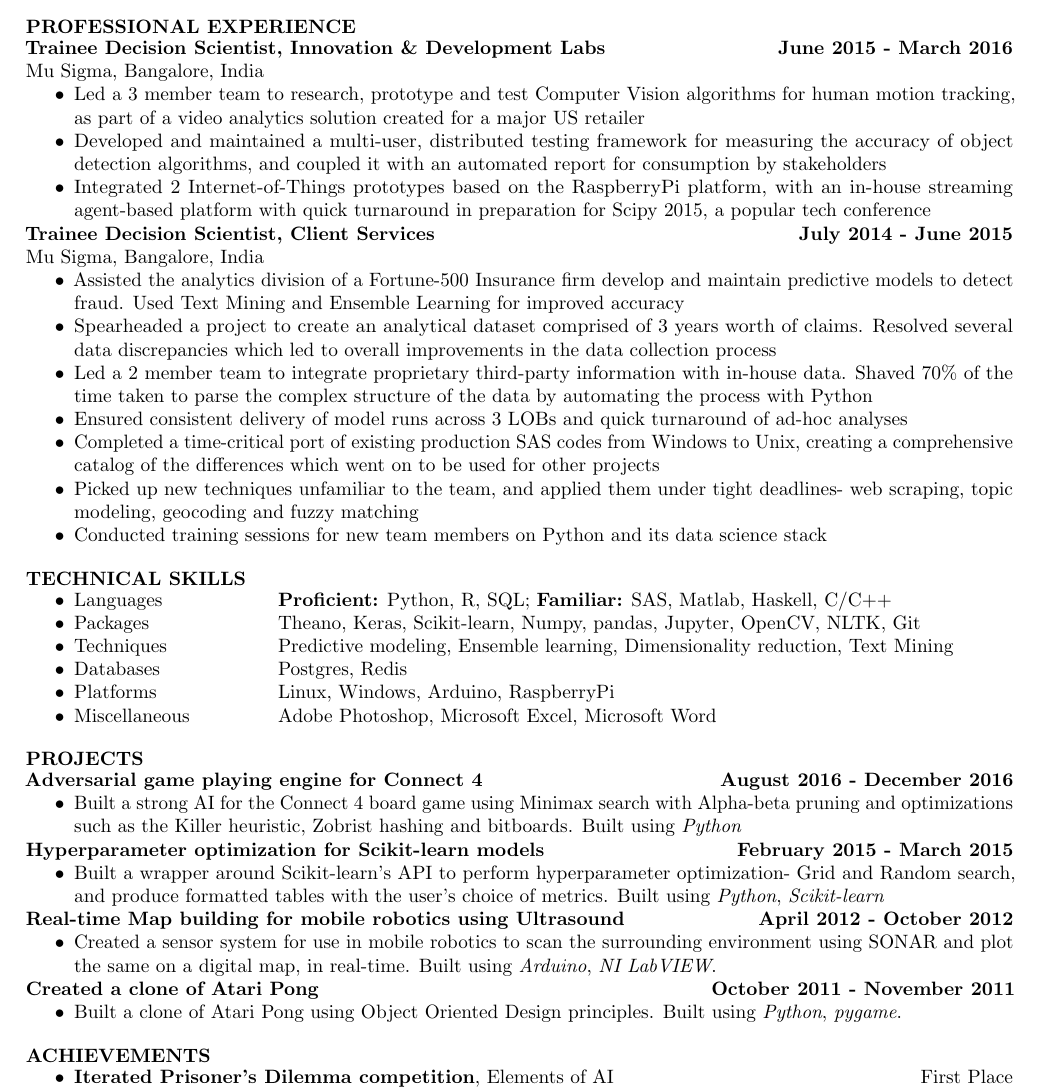
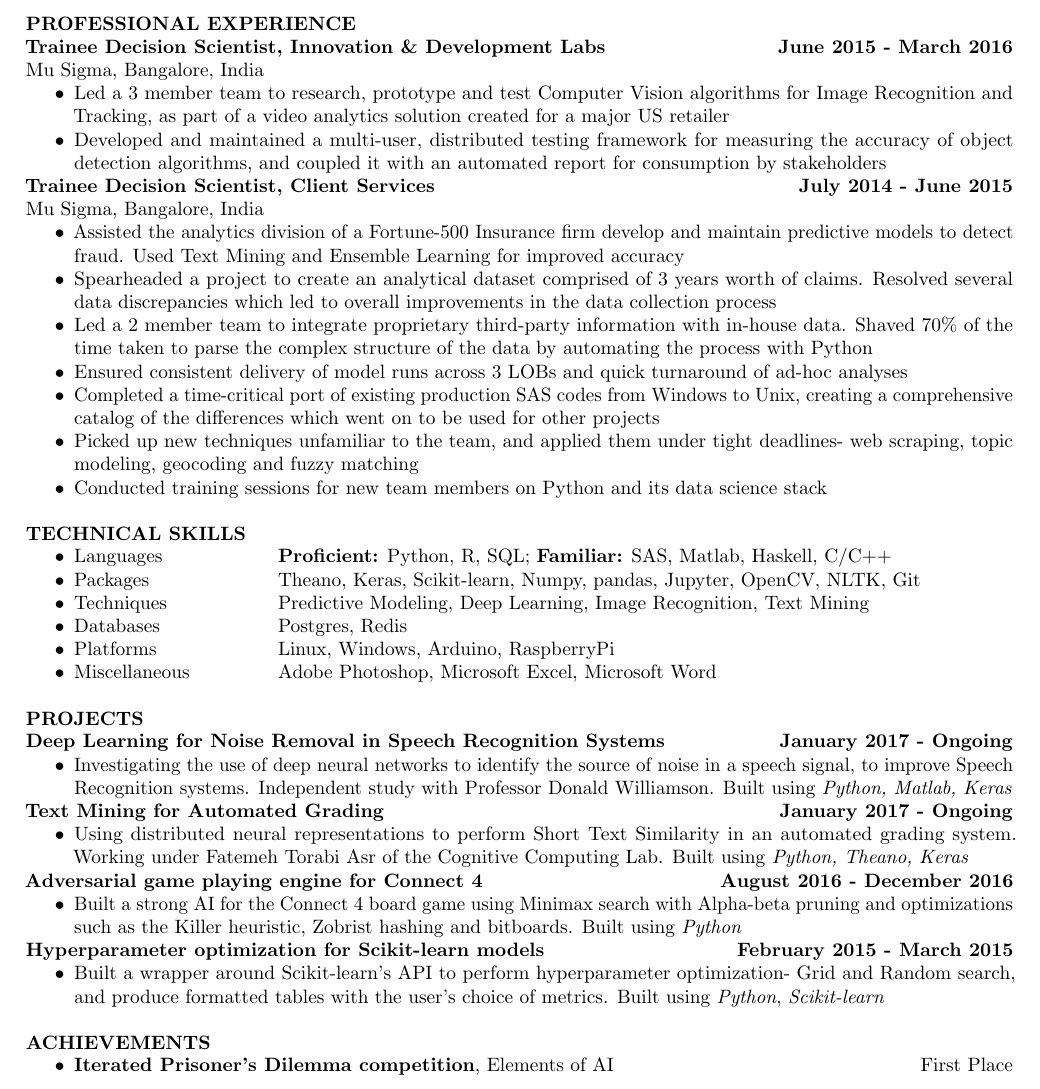
Before and after one commit to agent-jay/resume, a LaTeX CV (Siddarth_jay_resume_tex.tex): part of the page, cut so that both start at the same text. Compiled offline with pdfLaTeX.

Commit message:
Deep learning stuff

```diff
--- a/Siddarth_jay_resume_tex.tex
+++ b/Siddarth_jay_resume_tex.tex
@@ -51,11 +51,10 @@
 \textbf{Trainee Decision Scientist, Innovation \& Development Labs \hfill June 2015 - March 2016}\\
 Mu Sigma, Bangalore, India
 \begin{itemize}
-	\item Led a 3 member team to research, prototype and test Computer Vision algorithms for human motion
-tracking, as part of a video analytics solution created for a major US retailer
+	\item Led a 3 member team to research, prototype and test Computer Vision
+        algorithms for Image Recognition and Tracking, as part of a video analytics solution created for a major US retailer
 	\item Developed and maintained a multi-user, distributed testing framework for measuring the accuracy of object
 detection algorithms, and coupled it with an automated report for consumption by stakeholders
-	\item Integrated 2 Internet-of-Things prototypes based on the RaspberryPi platform, with an in-house streaming agent-based platform with quick turnaround in preparation for Scipy 2015, a popular tech conference
 \end{itemize}
 \textbf{Trainee Decision Scientist, Client Services \hfill July 2014 - June 2015}\\
 Mu Sigma, Bangalore, India
@@ -79,7 +78,8 @@
 \begin{itemize}
 	\item\itab{Languages} \tab{\textbf{Proficient:} Python, R, SQL; \textbf{Familiar:} SAS, Matlab, Haskell, C/C++}
 	\item\itab{Packages} \tab{Theano, Keras, Scikit-learn, Numpy, pandas, Jupyter, OpenCV, NLTK, Git}
-	\item\itab{Techniques} \tab{Predictive modeling, Ensemble learning, Dimensionality reduction, Text Mining}
+	\item\itab{Techniques} \tab{Predictive Modeling, Deep Learning, Image
+        Recognition, Text Mining}
 	\item\itab{Databases} \tab{Postgres, Redis}
 	\item\itab{Platforms} \tab{Linux, Windows, Arduino, RaspberryPi}
 	\item\itab{Miscellaneous} \tab{Adobe Photoshop, Microsoft Excel, Microsoft Word}
@@ -87,6 +87,18 @@
 
 
 \section*{PROJECTS}
+\noindent
+\textbf{Deep Learning for Noise Removal in Speech Recognition Systems \hfill January 2017 - Ongoing}
+\begin{itemize}
+\item  Investigating the use of deep neural networks to identify the source of noise in a speech signal, to
+    improve Speech Recognition systems. Independent study with Professor Donald Williamson. Built using \textit{Python, Matlab, Keras}
+\end{itemize}
+\noindent
+\textbf{Text Mining for Automated Grading \hfill January 2017 - Ongoing}
+\begin{itemize}
+\item  Using distributed neural representations to perform Short Text Similarity in an automated grading system. Working under Fatemeh Torabi Asr of the Cognitive
+    Computing Lab. Built using \textit{Python, Theano, Keras}
+\end{itemize}
 \noindent
 \textbf{Adversarial game playing engine for Connect 4 \hfill August 2016 - December 2016}
 \begin{itemize}
@@ -99,15 +111,6 @@
     optimization- Grid and Random search, and produce formatted tables with the
     user's choice of metrics. Built using \textit{Python}, \textit{Scikit-learn}
 \end{itemize}
-\textbf{Real-time Map building for mobile robotics using Ultrasound \hfill April 2012 - October 2012}
-\begin{itemize}
-	\item Created a sensor system for use in mobile robotics to scan the surrounding environment using SONAR and
-plot the same on a digital map, in real-time. Built using \textit{Arduino}, \textit{NI LabVIEW}.
-\end{itemize}
-\textbf{Created a clone of Atari Pong\hfill October 2011 - November 2011}
-\begin{itemize}
-	\item Built a clone of Atari Pong using Object Oriented Design principles. Built using \textit{Python}, \textit{pygame}.
-\end{itemize}
 
 \section*{ACHIEVEMENTS}
 \begin{itemize}
```
